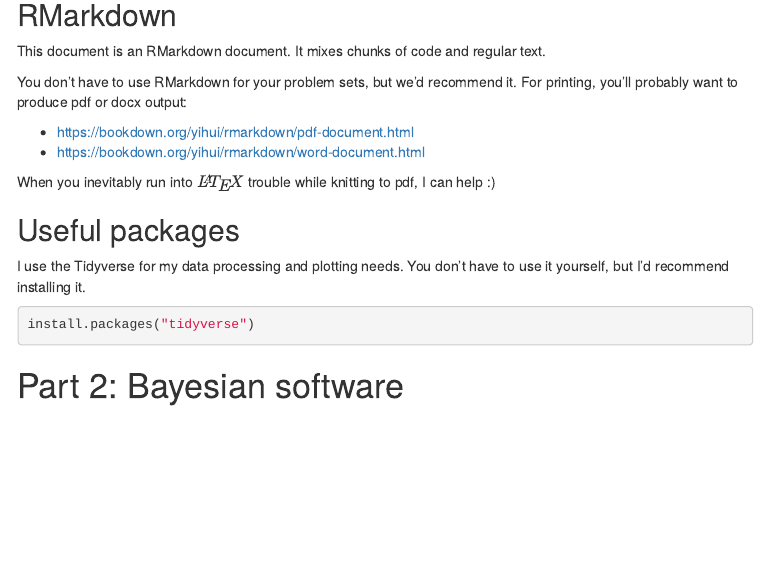
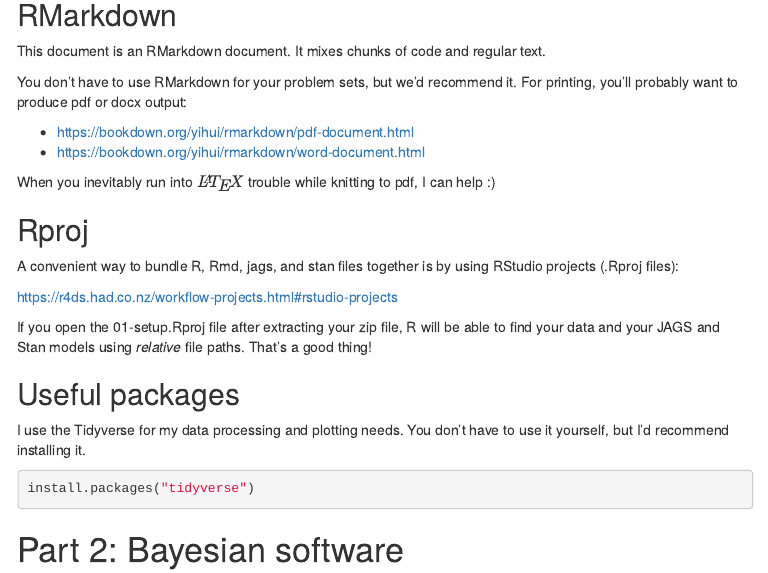
Before and after one commit to ccgilroy/csss564-labs-2019, an R Markdown document (01-setup/01-setup.Rmd): the page in a window 1100 px wide, from 720 px down. The pictures show the output file 01-setup/01-setup.html that the author committed with the source, opened offline; menus at the side of the page are left out.

Commit message:
info about rproj files

```diff
--- a/01-setup/01-setup.Rmd
+++ b/01-setup/01-setup.Rmd
@@ -44,6 +44,14 @@
 - https://bookdown.org/yihui/rmarkdown/word-document.html
 
 When you inevitably run into $\LaTeX$ trouble while knitting to pdf, I can help :)
+
+## Rproj
+
+A convenient way to bundle R, Rmd, jags, and stan files together is by using RStudio projects (.Rproj files):
+
+https://r4ds.had.co.nz/workflow-projects.html#rstudio-projects
+
+If you open the 01-setup.Rproj file after extracting your zip file, R will be able to find your data and your JAGS and Stan models using *relative* file paths. That's a good thing!
 
 ## Useful packages
 
```
Also changed, not shown: 01-setup/01-setup-slides.html, 01-setup/01-setup.html.
